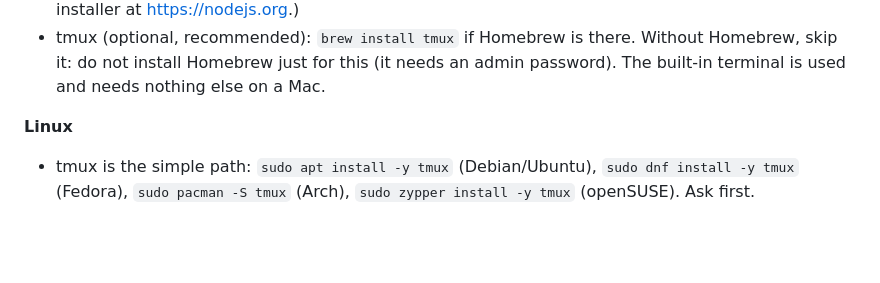
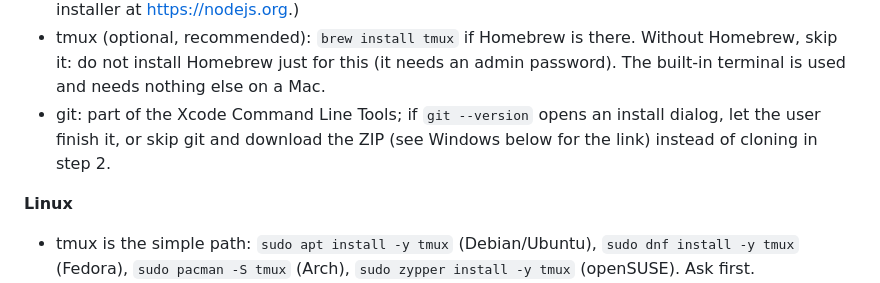
Before and after one commit to jddavenportOpen/clawdling, a Markdown page: SETUP.md, the part around the change. Drawn GitHub-style; blank space fills up the shorter version.

Commit message:
SETUP: git on a fresh Mac (Command Line Tools dialog, or the ZIP)
Co-Authored-By: Claude Opus 5.5 <noreply@anthropic.com>

```diff
--- a/SETUP.md
+++ b/SETUP.md
@@ -39,6 +39,9 @@ Claude Code itself.
 - tmux (optional, recommended): `brew install tmux` if Homebrew is there. Without Homebrew, skip
   it: do not install Homebrew just for this (it needs an admin password). The built-in terminal
   is used and needs nothing else on a Mac.
+- git: part of the Xcode Command Line Tools; if `git --version` opens an install dialog, let the
+  user finish it, or skip git and download the ZIP (see Windows below for the link) instead of
+  cloning in step 2.
 
 **Linux**
 - tmux is the simple path: `sudo apt install -y tmux` (Debian/Ubuntu), `sudo dnf install -y tmux`
```
